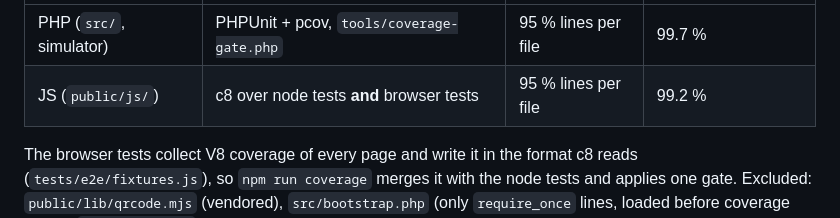
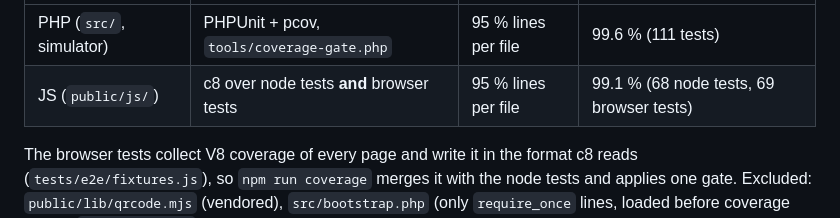
Before and after one commit to PhilippMundhenk/labeler, a Markdown page: docs/DEVELOPMENT.md, the part around one of its changes. Rendered like a GitHub page.

```diff
--- a/docs/DEVELOPMENT.md
+++ b/docs/DEVELOPMENT.md
@@ -80,6 +80,6 @@ comes from `PTSIM_*` variables or a JSON file that tests rewrite while the serve
 | --- | --- | --- | --- |
-| PHP (`src/`, simulator) | PHPUnit + pcov, `tools/coverage-gate.php` | 95 % lines per file | 99.7 % |
-| JS (`public/js/`) | c8 over node tests **and** browser tests | 95 % lines per file | 99.2 % |
+| PHP (`src/`, simulator) | PHPUnit + pcov, `tools/coverage-gate.php` | 95 % lines per file | 99.6 % (111 tests) |
+| JS (`public/js/`) | c8 over node tests **and** browser tests | 95 % lines per file | 99.1 % (68 node tests, 69 browser tests) |
 
 The browser tests collect V8 coverage of every page and write it in the format c8 reads
 (`tests/e2e/fixtures.js`), so `npm run coverage` merges it with the node tests and applies one gate.
```
Also changed, not shown: other parts of docs/DEVELOPMENT.md (+1 -1 lines), docs/DESIGN.md (+1 -1 lines), docs/screenshots/details.png, docs/screenshots/editor-dark.png, docs/screenshots/editor.png, docs/screenshots/no-printer.png, docs/screenshots/phone.png, 2 other files.
